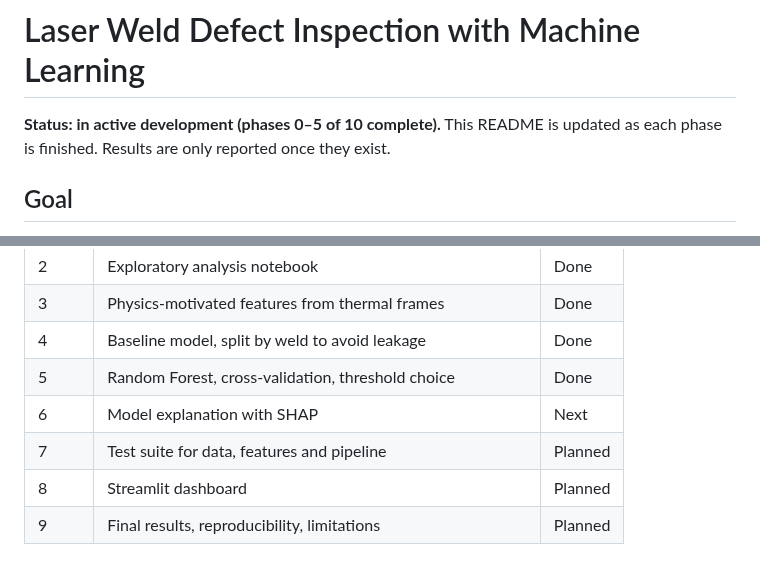
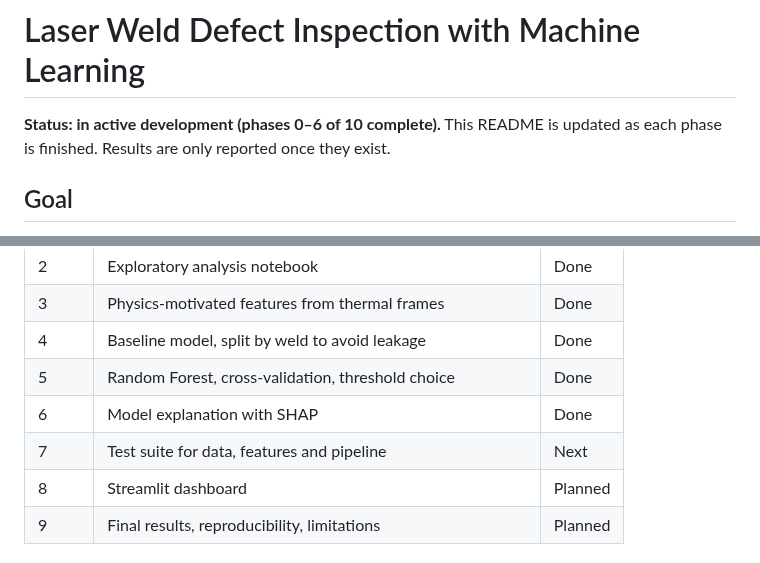
Before and after one commit to deeppunj/laser-defect-inspection-ml, a Markdown page: README.md, 2 parts joined by grey strips. Rendered like a GitHub page.

```diff
--- a/README.md
+++ b/README.md
@@ -1,6 +1,6 @@
 # Laser Weld Defect Inspection with Machine Learning
 
-**Status: in active development (phases 0–5 of 10 complete).** This README is updated as each phase is finished. Results are only reported once they exist.
+**Status: in active development (phases 0–6 of 10 complete).** This README is updated as each phase is finished. Results are only reported once they exist.
 
 ## Goal
 Detect when a laser beam weld turns from **sound** to **unsound** (a discontinuity forms as the metal sheets move apart), using in-process sensor data from real welding experiments, and explain which physical signals drive the prediction.
@@ -81,8 +100,8 @@ The non-linear model, using only current and past thermal information, now match
 | 3 | Physics-motivated features from thermal frames | Done |
 | 4 | Baseline model, split by weld to avoid leakage | Done |
 | 5 | Random Forest, cross-validation, threshold choice | Done |
-| 6 | Model explanation with SHAP | Next |
-| 7 | Test suite for data, features and pipeline | Planned |
+| 6 | Model explanation with SHAP | Done |
+| 7 | Test suite for data, features and pipeline | Next |
 | 8 | Streamlit dashboard | Planned |
 | 9 | Final results, reproducibility, limitations | Planned |
 
```
Also changed, not shown: other parts of README.md (+19 -0 lines), reports/figures/shap_importance.png (added), reports/figures/shap_top_feature.png (added), 6 other files.
